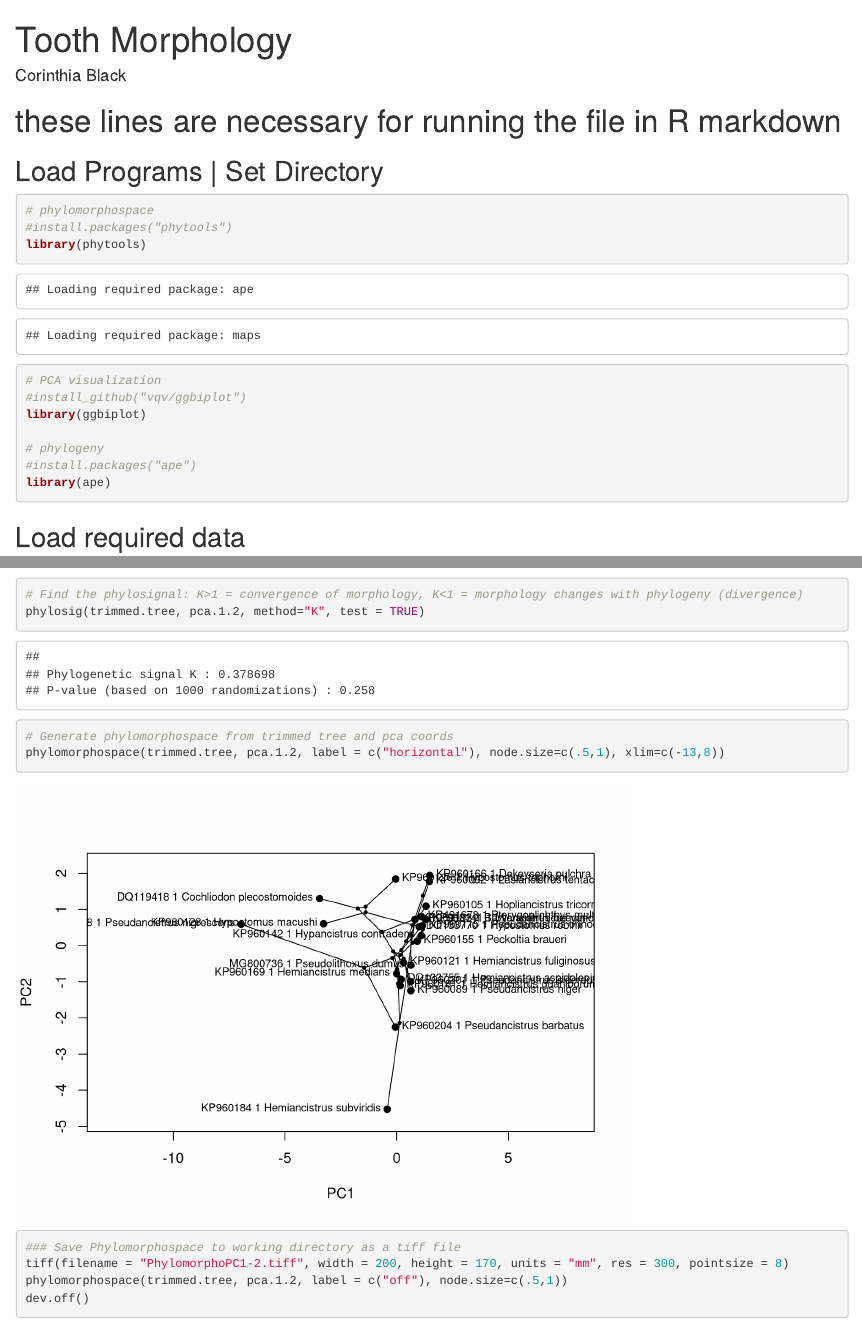
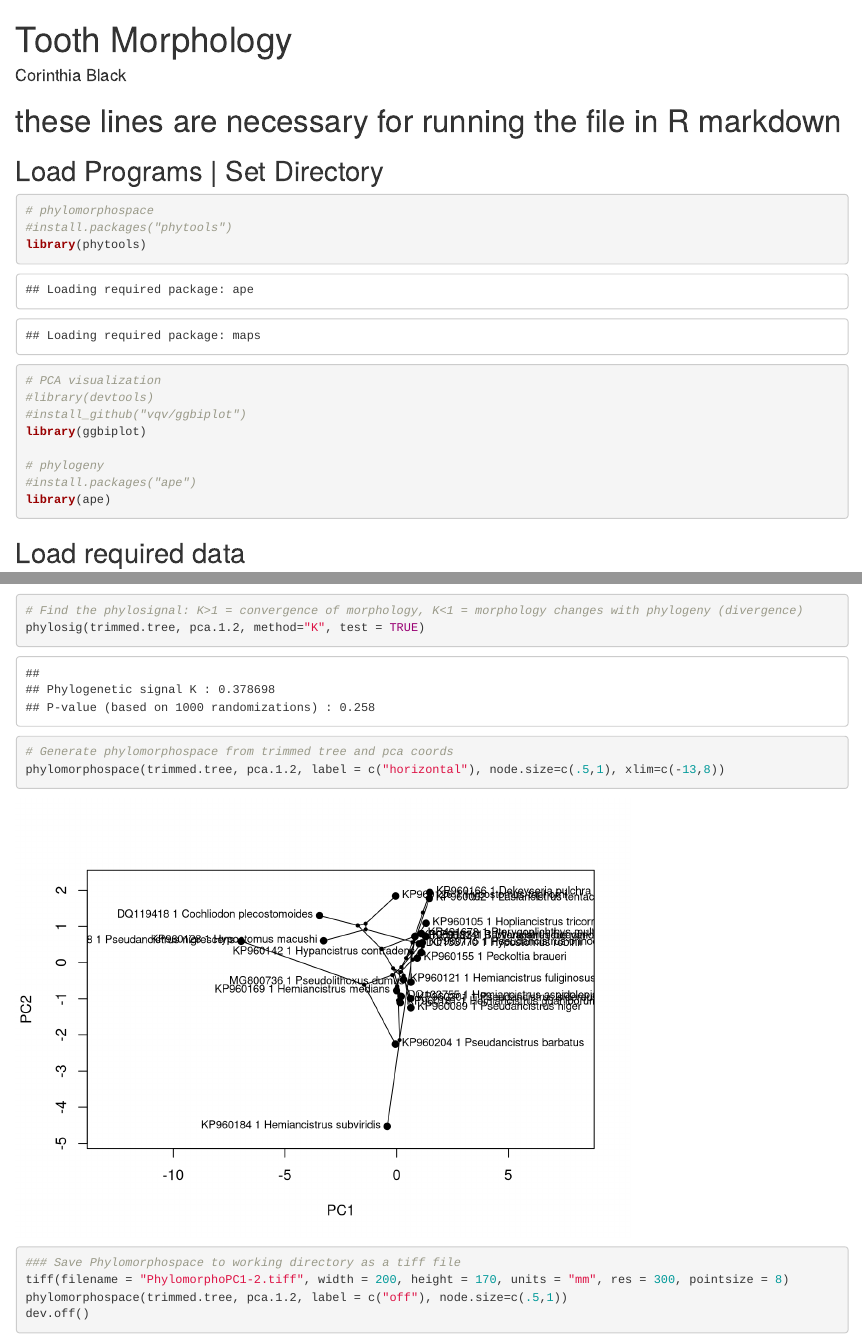
Before and after one commit to corinthiablack/ScriptingProject, an R Markdown document (Toothdata.Rmd): the page in a window 1100 px wide, from its top, and a second part further down, joined at a grey line. Rendered offline with R 4.5, knitr and Pandoc, with nearby package versions; code that draws random numbers runs with fixed seeds of ours; some code elsewhere in the file could not run offline.

Commit message:
fix devtool prob.

```diff
--- a/Toothdata.Rmd
+++ b/Toothdata.Rmd
@@ -16,6 +16,7 @@ knitr::opts_chunk$set(echo = TRUE)
 library(phytools)
 
 # PCA visualization
+#library(devtools)
 #install_github("vqv/ggbiplot")
 library(ggbiplot)
 
```
